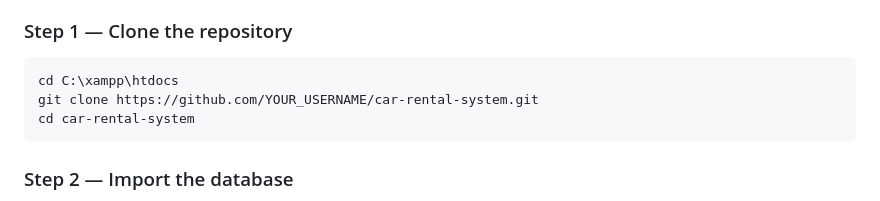
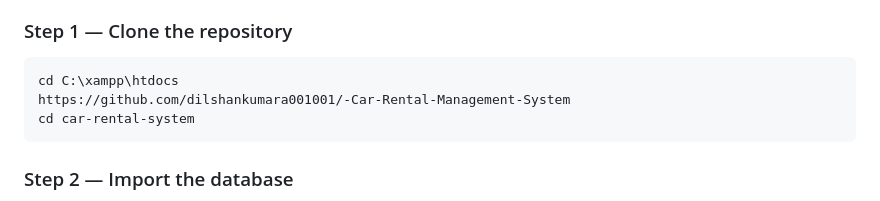
Before and after one commit to dilshankumara001001/-Car-Rental-Management-System-, a Markdown page: README.md, the part around the change. Rendered like a GitHub page.

Commit message:
Update repository URL in README

````diff
--- a/README.md
+++ b/README.md
@@ -109,7 +109,7 @@ Built with **pure PHP** (no frameworks) and **MySQL**, this project emphasizes *
 
 ```bash
 cd C:\xampp\htdocs
-git clone https://github.com/YOUR_USERNAME/car-rental-system.git
+https://github.com/dilshankumara001001/-Car-Rental-Management-System
 cd car-rental-system
 ```
 
````
